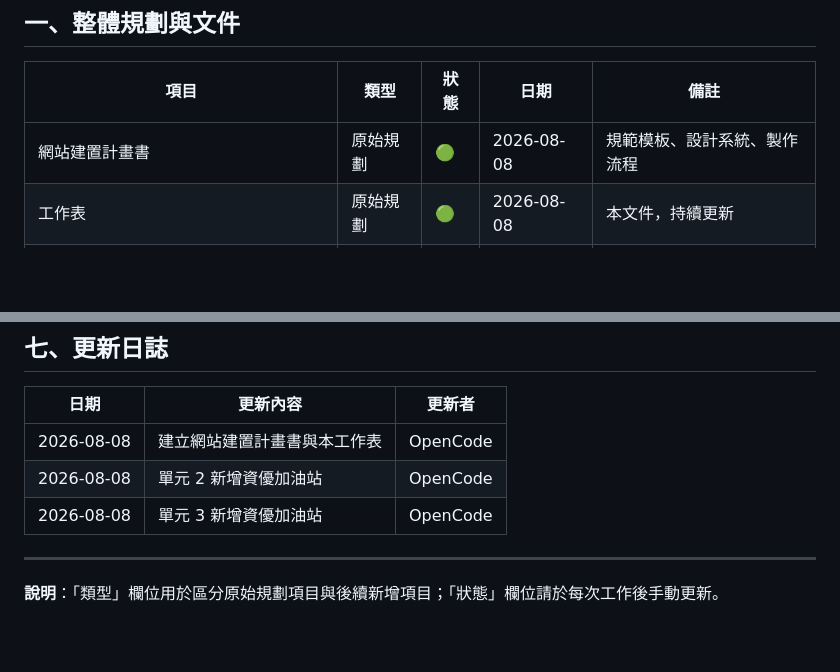
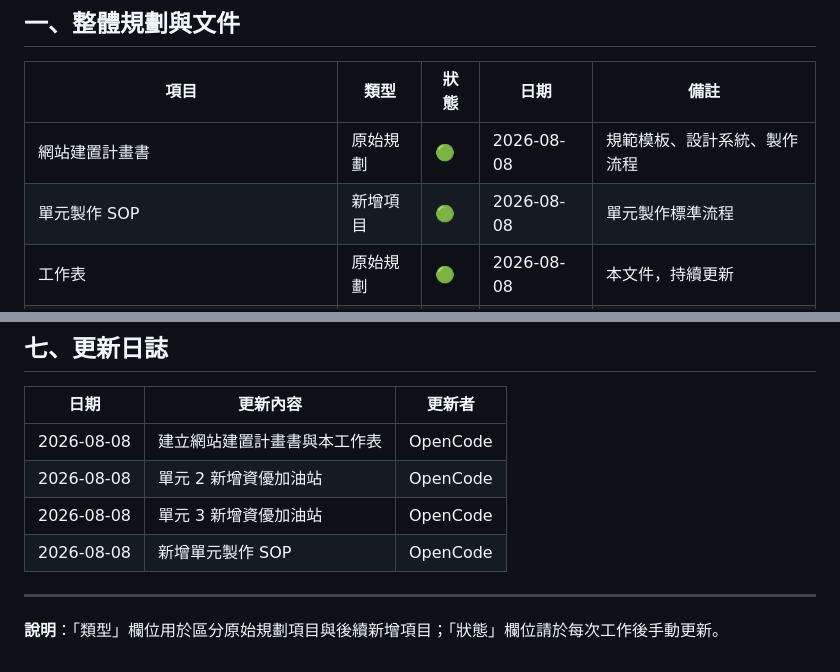
Before and after one commit to clive520/math-grade6-semester1, a Markdown page: 工作表.md, 2 parts joined by grey strips. Rendered like a GitHub page; blank space fills up the shorter version.

Commit message:
新增單元製作 SOP，規範從準備到上線的標準流程

```diff
--- a/工作表.md
+++ b/工作表.md
@@ -14,6 +14,7 @@
 | 項目 | 類型 | 狀態 | 日期 | 備註 |
 |------|------|------|------|------|
 | 網站建置計畫書 | 原始規劃 | 🟢 | 2026-08-08 | 規範模板、設計系統、製作流程 |
+| 單元製作 SOP | 新增項目 | 🟢 | 2026-08-08 | 單元製作標準流程 |
 | 工作表 | 原始規劃 | 🟢 | 2026-08-08 | 本文件，持續更新 |
 | 共用元件庫（common.js / common.css） | 新增項目 | ⚪ | | 待未來抽離重複程式碼 |
 | 單元測驗模式（計時、得分統計） | 新增項目 | ⚪ | | 未來擴充功能 |
@@ -93,6 +94,7 @@
 | 2026-08-08 | 建立網站建置計畫書與本工作表 | OpenCode |
 | 2026-08-08 | 單元 2 新增資優加油站 | OpenCode |
 | 2026-08-08 | 單元 3 新增資優加油站 | OpenCode |
+| 2026-08-08 | 新增單元製作 SOP | OpenCode |
 
 ---
 
```
Also changed, not shown: 單元製作SOP.md (added, +227 -0 lines).
